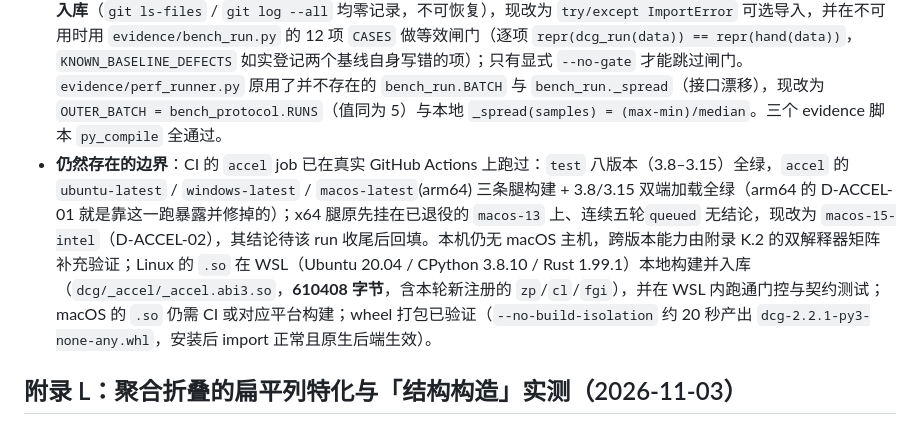
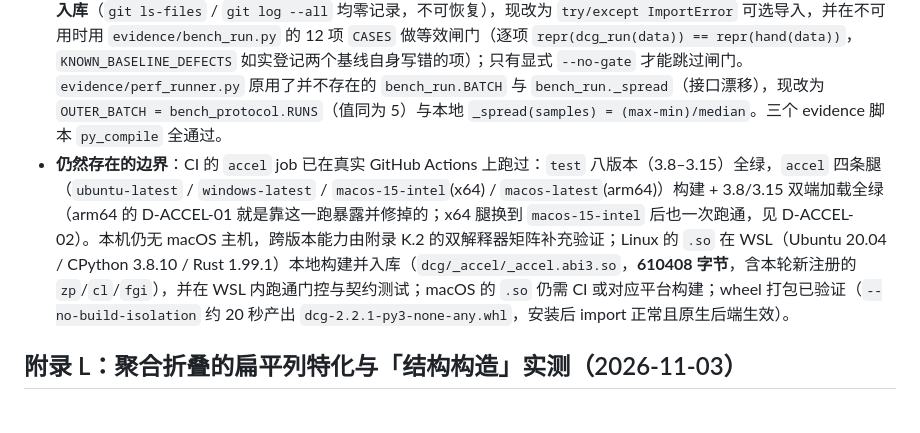
Before and after one commit to CL98K/DCG, a Markdown page: 验收报告.md, the part around one of its changes. Drawn GitHub-style.

```diff
--- a/验收报告.md
+++ b/验收报告.md
@@ -1078,7 +1078,7 @@ python -X utf8 evidence/accel_matrix.py -o %TEMP%\matrix.json
 * `python -X utf8 evidence/accel_matrix.py`：退出 0。Windows 侧 3.13 通过（3.8–3.12 SKIP，本机没装）；WSL 侧 3.8.10 与 3.10.18 双解释器同时加载同一个 `.abi3.so` 通过（各 22 条门控测试）。
 * `python -X utf8 evidence/accel_thresholds.py`：退出 0，五个数组用例与九个标量用例均有判定。
 * **两个历史遗留驱动已修好（本轮）**：`evidence/bench.py` 顶层 `import bench_optimallib`（原第 62 行）引用的模块**从未入库**（`git ls-files` / `git log --all` 均零记录，不可恢复），现改为 `try/except ImportError` 可选导入，并在不可用时用 `evidence/bench_run.py` 的 12 项 `CASES` 做等效闸门（逐项 `repr(dcg_run(data)) == repr(hand(data))`，`KNOWN_BASELINE_DEFECTS` 如实登记两个基线自身写错的项）；只有显式 `--no-gate` 才能跳过闸门。`evidence/perf_runner.py` 原用了并不存在的 `bench_run.BATCH` 与 `bench_run._spread`（接口漂移），现改为 `OUTER_BATCH = bench_protocol.RUNS`（值同为 5）与本地 `_spread(samples) = (max-min)/median`。三个 evidence 脚本 `py_compile` 全通过。
-* **仍然存在的边界**：CI 的 `accel` job 已在真实 GitHub Actions 上跑过：`test` 八版本（3.8–3.15）全绿，`accel` 的 `ubuntu-latest` / `windows-latest` / `macos-latest`(arm64) 三条腿构建 + 3.8/3.15 双端加载全绿（arm64 的 D-ACCEL-01 就是靠这一跑暴露并修掉的）；x64 腿原先挂在已退役的 `macos-13` 上、连续五轮`queued` 无结论，现改为 `macos-15-intel`（D-ACCEL-02），其结论待该 run 收尾后回填。本机仍无 macOS 主机，跨版本能力由附录 K.2 的双解释器矩阵补充验证；Linux 的 `.so` 在 WSL（Ubuntu 20.04 / CPython 3.8.10 / Rust 1.99.1）本地构建并入库（`dcg/_accel/_accel.abi3.so`，**610408 字节**，含本轮新注册的 `zp`/`cl`/`fgi`），并在 WSL 内跑通门控与契约测试；macOS 的 `.so` 仍需 CI 或对应平台构建；wheel 打包已验证（`--no-build-isolation` 约 20 秒产出 `dcg-2.2.1-py3-none-any.whl`，安装后 import 正常且原生后端生效）。
+* **仍然存在的边界**：CI 的 `accel` job 已在真实 GitHub Actions 上跑过：`test` 八版本（3.8–3.15）全绿，`accel` 四条腿（`ubuntu-latest` / `windows-latest` / `macos-15-intel`(x64) / `macos-latest`(arm64)）构建 + 3.8/3.15 双端加载全绿（arm64 的 D-ACCEL-01 就是靠这一跑暴露并修掉的；x64 腿换到 `macos-15-intel` 后也一次跑通，见 D-ACCEL-02）。本机仍无 macOS 主机，跨版本能力由附录 K.2 的双解释器矩阵补充验证；Linux 的 `.so` 在 WSL（Ubuntu 20.04 / CPython 3.8.10 / Rust 1.99.1）本地构建并入库（`dcg/_accel/_accel.abi3.so`，**610408 字节**，含本轮新注册的 `zp`/`cl`/`fgi`），并在 WSL 内跑通门控与契约测试；macOS 的 `.so` 仍需 CI 或对应平台构建；wheel 打包已验证（`--no-build-isolation` 约 20 秒产出 `dcg-2.2.1-py3-none-any.whl`，安装后 import 正常且原生后端生效）。
 
 ## 附录 L：聚合折叠的扁平列特化与「结构构造」实测（2026-11-03）
 
```
Also changed, not shown: other parts of 验收报告.md (+1 -1 lines), README.md (+1 -1 lines).
